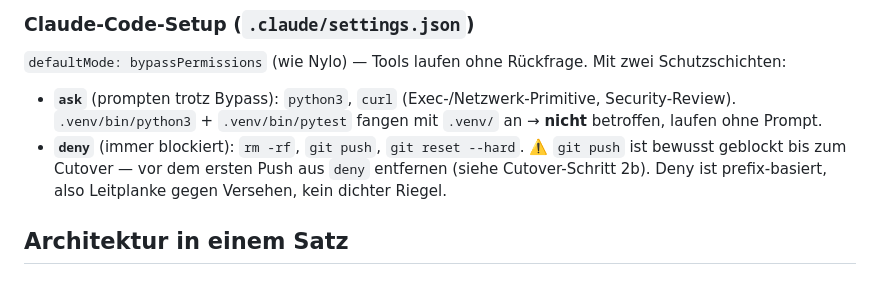
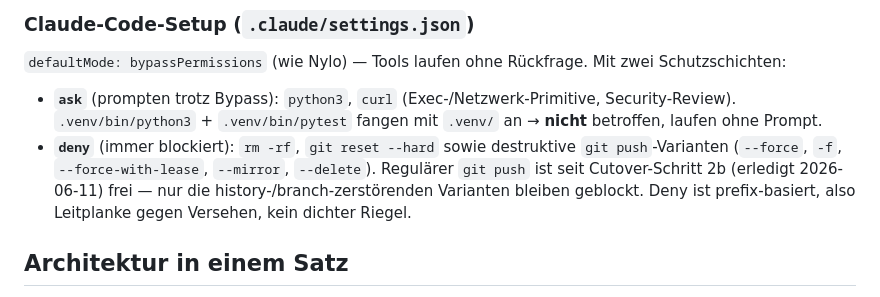
Before and after one commit to PhRoDe/prozess-uebertrag, a Markdown page: CLAUDE.md, the part around the change. Drawn GitHub-style.

Commit message:
docs(claude): git-push-deny-Beschreibung an Ist-Stand anpassen
Cutover-Schritt 2b ist erledigt: regulaerer git push frei, nur destruktive
Varianten (--force/-f/--force-with-lease/--mirror/--delete) bleiben in deny.

Co-Authored-By: Claude Opus 4.8 (1M context) <noreply@anthropic.com>

```diff
--- a/CLAUDE.md
+++ b/CLAUDE.md
@@ -61,10 +61,12 @@ zwei Schutzschichten:
 - **`ask`** (prompten trotz Bypass): `python3`, `curl` (Exec-/Netzwerk-Primitive,
   Security-Review). `.venv/bin/python3` + `.venv/bin/pytest` fangen mit `.venv/`
   an → **nicht** betroffen, laufen ohne Prompt.
-- **`deny`** (immer blockiert): `rm -rf`, `git push`, `git reset --hard`.
-  ⚠️ `git push` ist bewusst geblockt bis zum Cutover — vor dem ersten Push aus
-  `deny` entfernen (siehe Cutover-Schritt 2b). Deny ist prefix-basiert, also
-  Leitplanke gegen Versehen, kein dichter Riegel.
+- **`deny`** (immer blockiert): `rm -rf`, `git reset --hard` sowie destruktive
+  `git push`-Varianten (`--force`, `-f`, `--force-with-lease`, `--mirror`,
+  `--delete`). Regulärer `git push` ist seit Cutover-Schritt 2b (erledigt
+  2026-06-11) frei — nur die history-/branch-zerstörenden Varianten bleiben
+  geblockt. Deny ist prefix-basiert, also Leitplanke gegen Versehen, kein
+  dichter Riegel.
 
 ## Architektur in einem Satz
 
```
